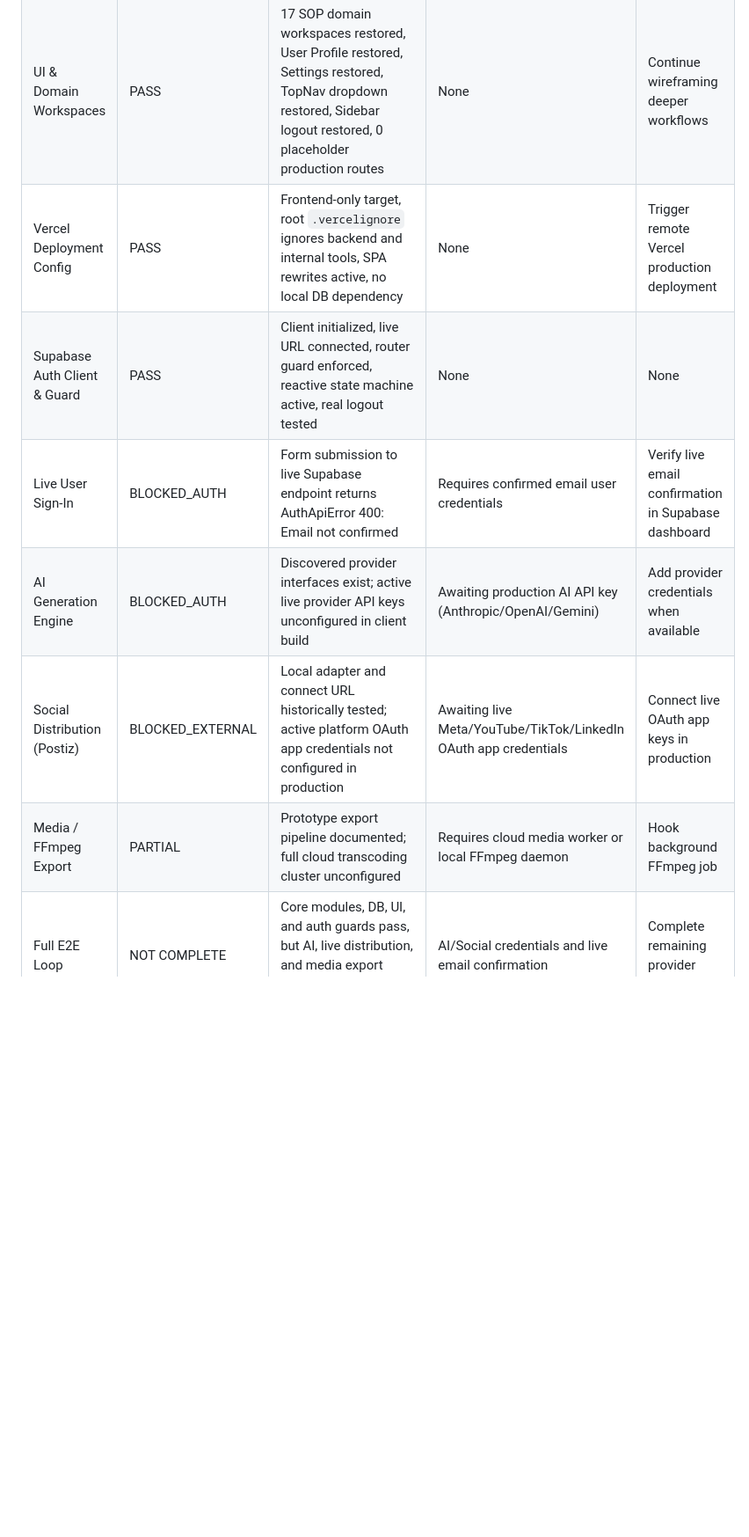
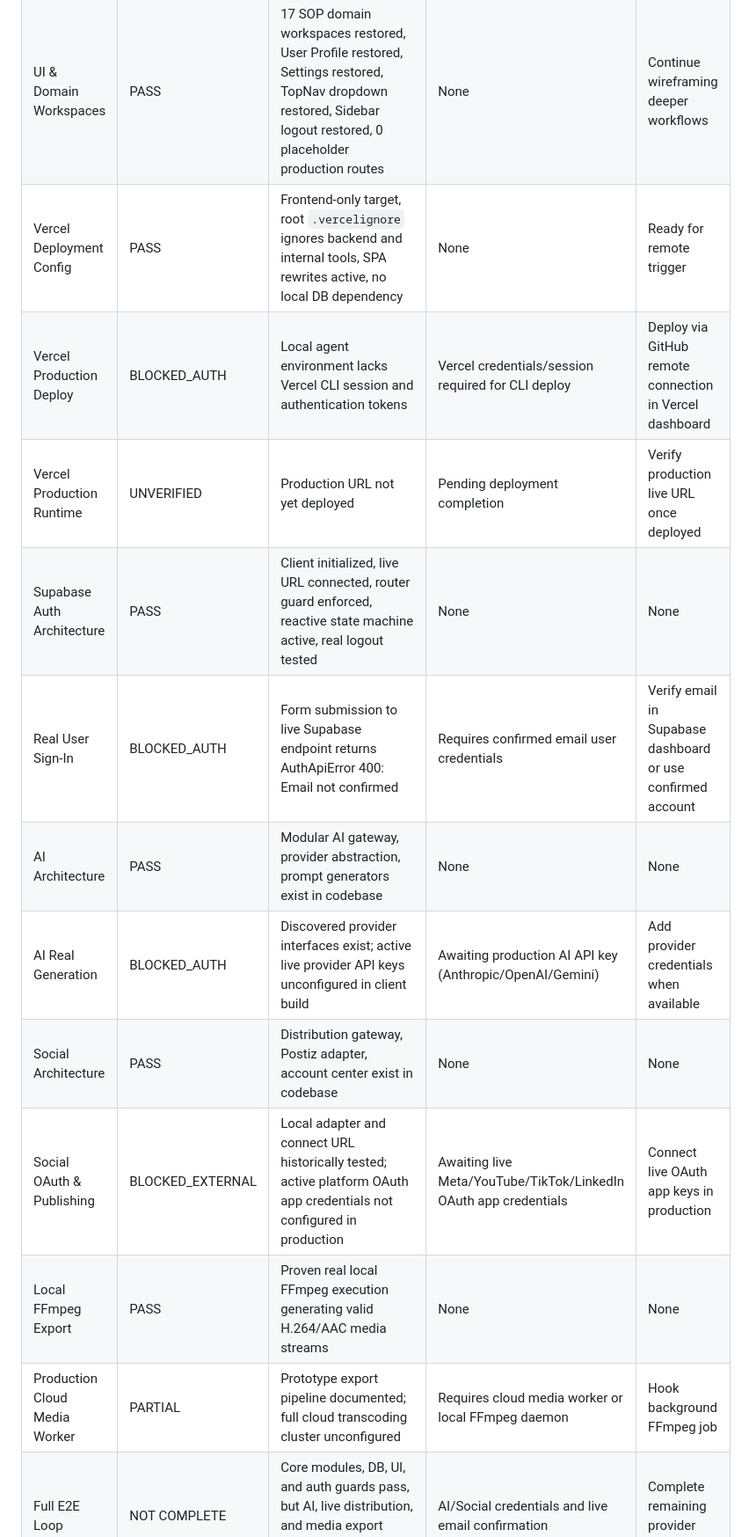
Before and after one commit to GiraldoNainggolan/CreatorOS, a Markdown page: prd.md, the part around one of its changes. Shown at 88% size. GitHub-like rendering; blank space fills up the shorter version.

```diff
--- a/prd.md
+++ b/prd.md
@@ -652,10 +662,15 @@ Every future Antigravity/Codex/Gemini prompt MUST start with:
 | Landing Page | PASS | Dark-only SaaS, GN.png favicon, responsive desktop/tablet/mobile, visual QA pass | None | None |
 | Frontend Build & Tests | PASS | 14/14 Vitest tests pass, Vite build passes with 1899 modules transformed and 0 errors | None | Maintain zero regression |
 | UI & Domain Workspaces | PASS | 17 SOP domain workspaces restored, User Profile restored, Settings restored, TopNav dropdown restored, Sidebar logout restored, 0 placeholder production routes | None | Continue wireframing deeper workflows |
-| Vercel Deployment Config | PASS | Frontend-only target, root `.vercelignore` ignores backend and internal tools, SPA rewrites active, no local DB dependency | None | Trigger remote Vercel production deployment |
-| Supabase Auth Client & Guard | PASS | Client initialized, live URL connected, router guard enforced, reactive state machine active, real logout tested | None | None |
-| Live User Sign-In | BLOCKED_AUTH | Form submission to live Supabase endpoint returns AuthApiError 400: Email not confirmed | Requires confirmed email user credentials | Verify live email confirmation in Supabase dashboard |
-| AI Generation Engine | BLOCKED_AUTH | Discovered provider interfaces exist; active live provider API keys unconfigured in client build | Awaiting production AI API key (Anthropic/OpenAI/Gemini) | Add provider credentials when available |
-| Social Distribution (Postiz) | BLOCKED_EXTERNAL | Local adapter and connect URL historically tested; active platform OAuth app credentials not configured in production | Awaiting live Meta/YouTube/TikTok/LinkedIn OAuth app credentials | Connect live OAuth app keys in production |
-| Media / FFmpeg Export | PARTIAL | Prototype export pipeline documented; full cloud transcoding cluster unconfigured | Requires cloud media worker or local FFmpeg daemon | Hook background FFmpeg job |
+| Vercel Deployment Config | PASS | Frontend-only target, root `.vercelignore` ignores backend and internal tools, SPA rewrites active, no local DB dependency | None | Ready for remote trigger |
+| Vercel Production Deploy | BLOCKED_AUTH | Local agent environment lacks Vercel CLI session and authentication tokens | Vercel credentials/session required for CLI deploy | Deploy via GitHub remote connection in Vercel dashboard |
+| Vercel Production Runtime | UNVERIFIED | Production URL not yet deployed | Pending deployment completion | Verify production live URL once deployed |
+| Supabase Auth Architecture | PASS | Client initialized, live URL connected, router guard enforced, reactive state machine active, real logout tested | None | None |
+| Real User Sign-In | BLOCKED_AUTH | Form submission to live Supabase endpoint returns AuthApiError 400: Email not confirmed | Requires confirmed email user credentials | Verify email in Supabase dashboard or use confirmed account |
+| AI Architecture | PASS | Modular AI gateway, provider abstraction, prompt generators exist in codebase | None | None |
+| AI Real Generation | BLOCKED_AUTH | Discovered provider interfaces exist; active live provider API keys unconfigured in client build | Awaiting production AI API key (Anthropic/OpenAI/Gemini) | Add provider credentials when available |
+| Social Architecture | PASS | Distribution gateway, Postiz adapter, account center exist in codebase | None | None |
+| Social OAuth & Publishing | BLOCKED_EXTERNAL | Local adapter and connect URL historically tested; active platform OAuth app credentials not configured in production | Awaiting live Meta/YouTube/TikTok/LinkedIn OAuth app credentials | Connect live OAuth app keys in production |
+| Local FFmpeg Export | PASS | Proven real local FFmpeg execution generating valid H.264/AAC media streams | None | None |
+| Production Cloud Media Worker | PARTIAL | Prototype export pipeline documented; full cloud transcoding cluster unconfigured | Requires cloud media worker or local FFmpeg daemon | Hook background FFmpeg job |
 | Full E2E Loop | NOT COMPLETE | Core modules, DB, UI, and auth guards pass, but AI, live distribution, and media export await provider credentials | AI/Social credentials and live email confirmation | Complete remaining provider integrations |
```
Also changed, not shown: other parts of prd.md (+37 -27 lines), docs/EXECUTION_LEDGER.md (+1 -0 lines).
